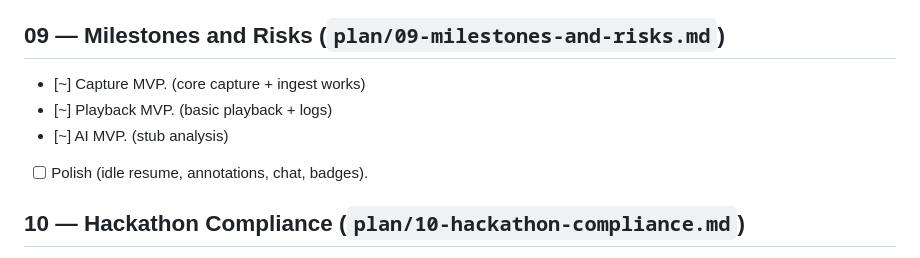
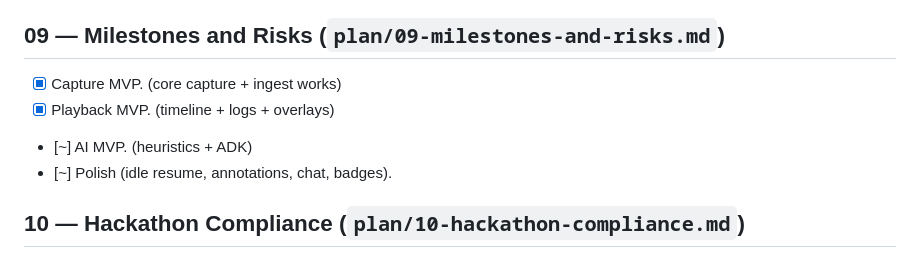
Before and after one commit to fikri2992/qa-assist, a Markdown page: CHECKLIST.md, the part around one of its changes. Drawn GitHub-style.

Commit message:
Update MVP checklist status
Mark capture and playback MVP milestones complete and refine AI/polish status notes.

```diff
--- a/CHECKLIST.md
+++ b/CHECKLIST.md
@@ -89,10 +89,10 @@ Legend: [x] done · [~] partial/stub · [ ] not started
 - [~] Script export. (Playwright stub)
 
 ## 09 — Milestones and Risks (`plan/09-milestones-and-risks.md`)
-- [~] Capture MVP. (core capture + ingest works)
-- [~] Playback MVP. (basic playback + logs)
-- [~] AI MVP. (stub analysis)
-- [ ] Polish (idle resume, annotations, chat, badges).
+- [x] Capture MVP. (core capture + ingest works)
+- [x] Playback MVP. (timeline + logs + overlays)
+- [~] AI MVP. (heuristics + ADK)
+- [~] Polish (idle resume, annotations, chat, badges).
 
 ## 10 — Hackathon Compliance (`plan/10-hackathon-compliance.md`)
 - [x] Gemini 3 API usage. (ADK defaults to Gemini 3 models)
```
Also changed, not shown: other parts of CHECKLIST.md (+1 -1 lines).
